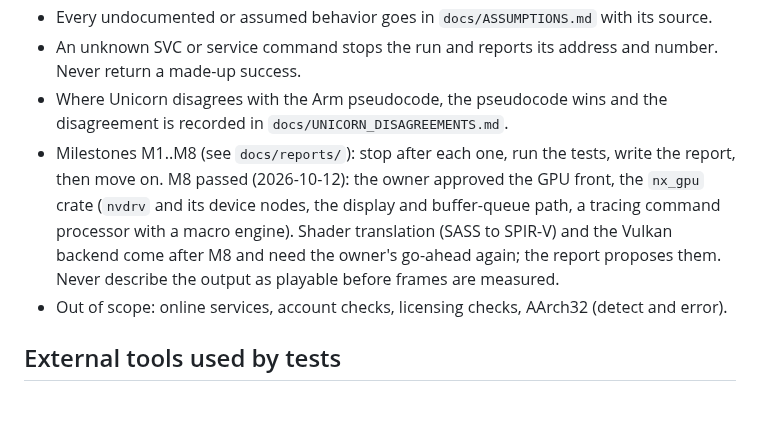
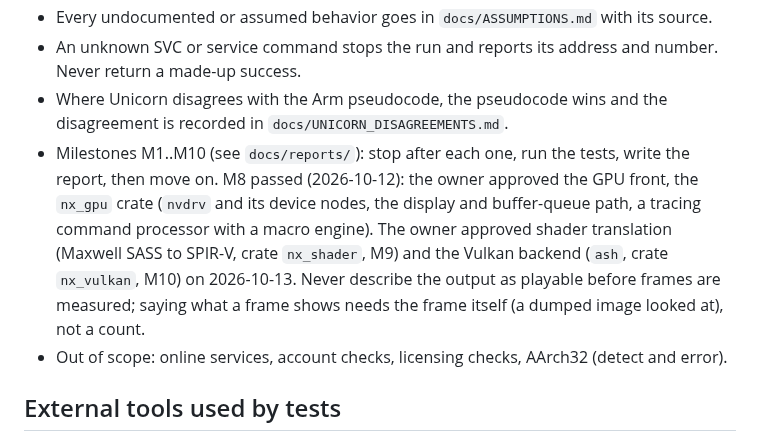
Before and after one commit to Mythrax-ZS/kiln, a Markdown page: CLAUDE.md, the part around the change. GitHub-like rendering; blank space fills up the shorter version.

Commit message:
Record the go-ahead for shaders and Vulkan

```diff
--- a/CLAUDE.md
+++ b/CLAUDE.md
@@ -41,12 +41,13 @@ Small chunks. Title at most 50 characters. No body. No attribution lines of any
   return a made-up success.
 - Where Unicorn disagrees with the Arm pseudocode, the pseudocode wins and the disagreement is
   recorded in `docs/UNICORN_DISAGREEMENTS.md`.
-- Milestones M1..M8 (see `docs/reports/`): stop after each one, run the tests, write the report,
+- Milestones M1..M10 (see `docs/reports/`): stop after each one, run the tests, write the report,
   then move on. M8 passed (2026-10-12): the owner approved the GPU front, the `nx_gpu` crate
   (`nvdrv` and its device nodes, the display and buffer-queue path, a tracing command processor
-  with a macro engine). Shader translation (SASS to SPIR-V) and the Vulkan backend come after M8
-  and need the owner's go-ahead again; the report proposes them. Never describe the output as
-  playable before frames are measured.
+  with a macro engine). The owner approved shader translation (Maxwell SASS to SPIR-V, crate
+  `nx_shader`, M9) and the Vulkan backend (`ash`, crate `nx_vulkan`, M10) on 2026-10-13. Never
+  describe the output as playable before frames are measured; saying what a frame shows needs the
+  frame itself (a dumped image looked at), not a count.
 - Out of scope: online services, account checks, licensing checks, AArch32 (detect and error).
 
 ## External tools used by tests
```
